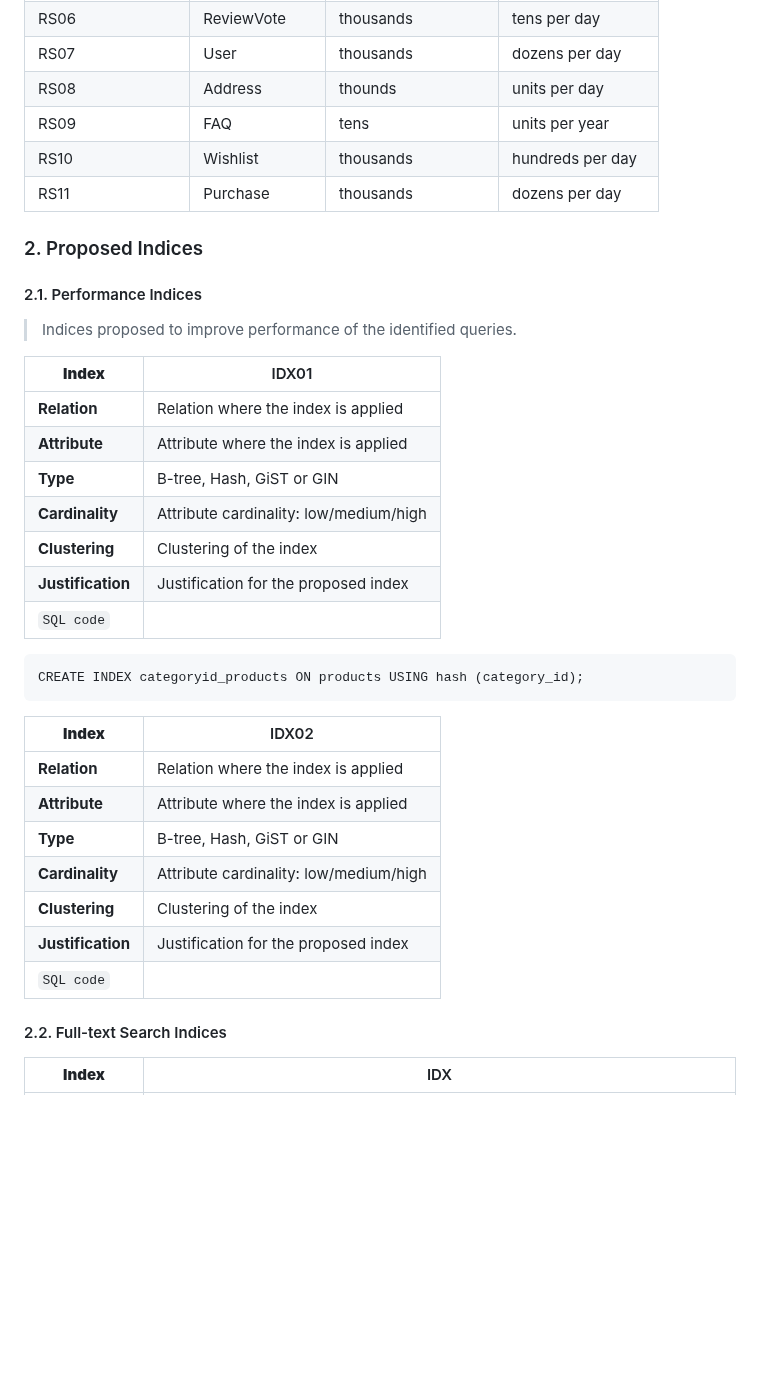
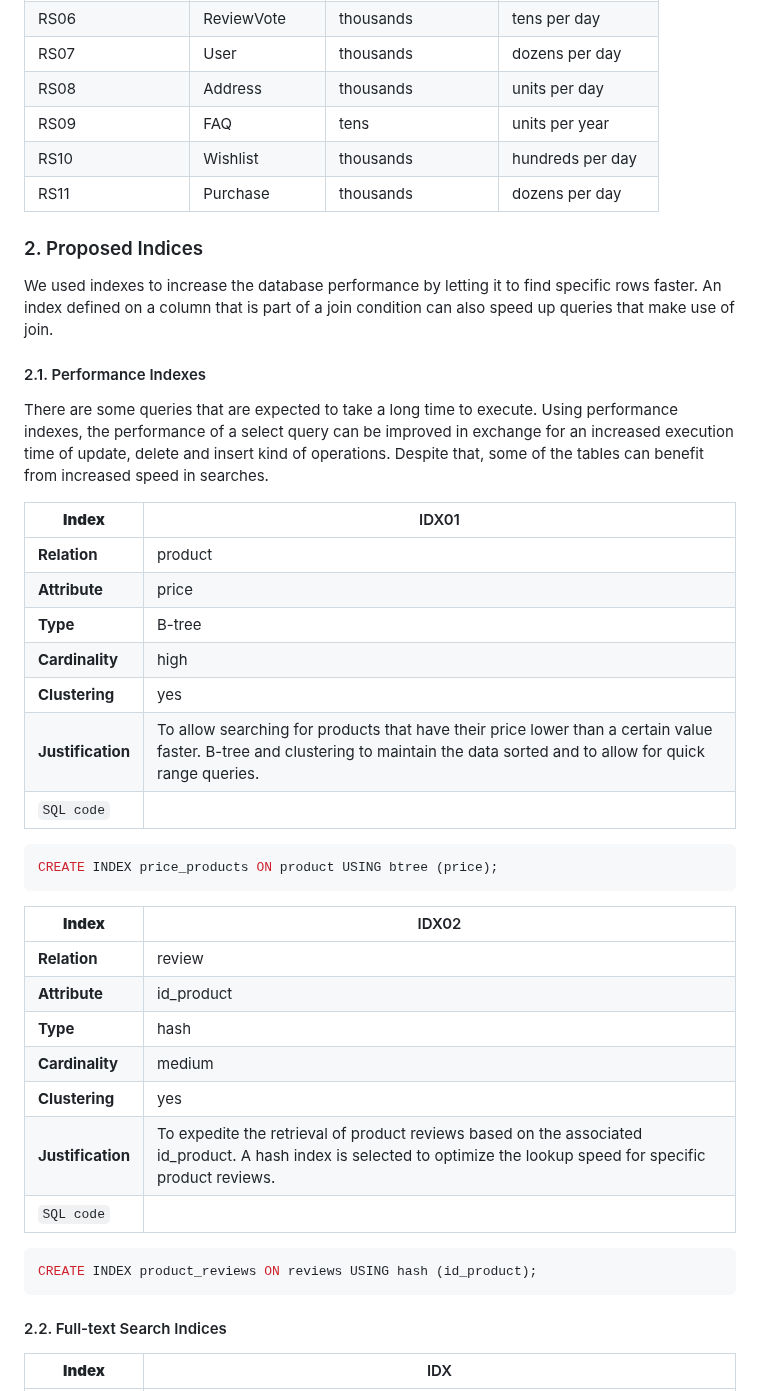
Before and after one commit to Happy-Myers/FEUP-LBAW, a Markdown page: documents/ebd.md, the part around the change. GitHub-like rendering; blank space fills up the shorter version.

Commit message:
Performance indexes added

````diff
--- a/documents/ebd.md
+++ b/documents/ebd.md
@@ -192,7 +192,7 @@ This artefact contains the physical schema of the database, the identification a
 | RS05                | Review        | thousands | tens per day |
 | RS06                | ReviewVote        | thousands | tens per day |
 | RS07                | User        | thousands | dozens per day |
-| RS08                | Address        | thounds | units per day |
+| RS08                | Address        | thousands | units per day |
 | RS09                | FAQ        | tens | units per year |
 | RS10                | Wishlist        | thousands | hundreds per day |
 | RS11                | Purchase        | thousands | dozens per day |
@@ -200,34 +200,39 @@ This artefact contains the physical schema of the database, the identification a
 
 ### 2. Proposed Indices
 
-#### 2.1. Performance Indices
+We used indexes to increase the database performance by letting it to find specific rows faster. An index defined on a column that is part of a join condition can also speed up queries that make use of join.
 
-> Indices proposed to improve performance of the identified queries.
+#### 2.1. Performance Indexes
+
+There are some queries that are expected to take a long time to execute. Using performance indexes, the performance of a select query can be improved in exchange for an increased execution time of update, delete and insert kind of operations. Despite that, some of the tables can benefit from increased speed in searches.
 
 | **Index**           | IDX01                                  |
 | ---                 | ---                                    |
-| **Relation**        | Relation where the index is applied    |
-| **Attribute**       | Attribute where the index is applied   |
-| **Type**            | B-tree, Hash, GiST or GIN              |
-| **Cardinality**     | Attribute cardinality: low/medium/high |
-| **Clustering**      | Clustering of the index                |
-| **Justification**   | Justification for the proposed index   |
+| **Relation**        | product                                |
+| **Attribute**       | price                                  |
+| **Type**            | B-tree                                 |
+| **Cardinality**     | high                                   |
+| **Clustering**      | yes                                    |
+| **Justification**   | To allow searching for products that have their price lower than a certain value faster. B-tree and clustering to maintain the data sorted and to allow for quick range queries. |
 | `SQL code`                                                  ||
 
+```sql
+CREATE INDEX price_products ON product USING btree (price);
 ```
-CREATE INDEX categoryid_products ON products USING hash (category_id);
-```
-
 
 | **Index**           | IDX02                                  |
 | ---                 | ---                                    |
-| **Relation**        | Relation where the index is applied    |
-| **Attribute**       | Attribute where the index is applied   |
-| **Type**            | B-tree, Hash, GiST or GIN              |
-| **Cardinality**     | Attribute cardinality: low/medium/high |
-| **Clustering**      | Clustering of the index                |
-| **Justification**   | Justification for the proposed index   |
+| **Relation**        | review                                 |
+| **Attribute**       | id_product                             |
+| **Type**            | hash                                   |
+| **Cardinality**     | medium                                 |
+| **Clustering**      | yes                                    |
+| **Justification**   | To expedite the retrieval of product reviews based on the associated id_product. A hash index is selected to optimize the lookup speed for specific product reviews.                 |
 | `SQL code`                                                  ||
+
+```sql
+CREATE INDEX product_reviews ON reviews USING hash (id_product);
+```
 
 
 #### 2.2. Full-text Search Indices
````
